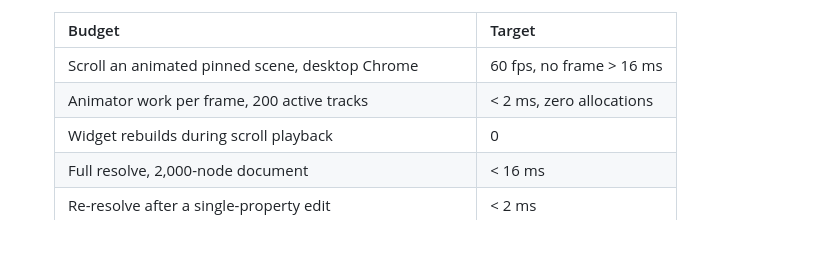
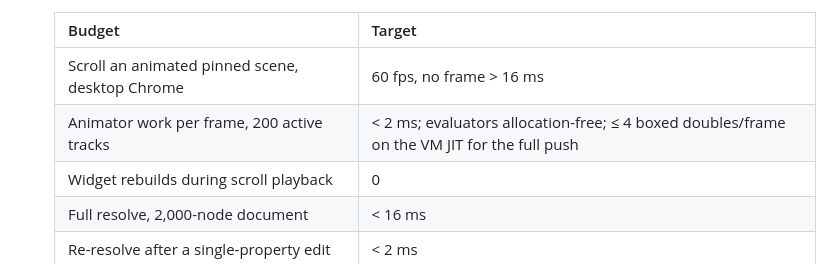
Before and after one commit to ObsidianXVI/Soundstage, a Markdown page: docs/architecture.md, the part around the change. Rendered like a GitHub page; blank space fills up the shorter version.

Commit message:
docs(architecture): state the per-frame allocation budget precisely
Co-Authored-By: Claude Opus 5.5 <noreply@anthropic.com>

```diff
--- a/docs/architecture.md
+++ b/docs/architecture.md
@@ -591,7 +591,7 @@ These are requirements, not aspirations. Each one has a test or a measured budge
   | Budget | Target |
   |---|---|
   | Scroll an animated pinned scene, desktop Chrome | 60 fps, no frame > 16 ms |
-  | Animator work per frame, 200 active tracks | < 2 ms, zero allocations |
+  | Animator work per frame, 200 active tracks | < 2 ms; evaluators allocation-free; ≤ 4 boxed doubles/frame on the VM JIT for the full push |
   | Widget rebuilds during scroll playback | 0 |
   | Full resolve, 2,000-node document | < 16 ms |
   | Re-resolve after a single-property edit | < 2 ms |
```
